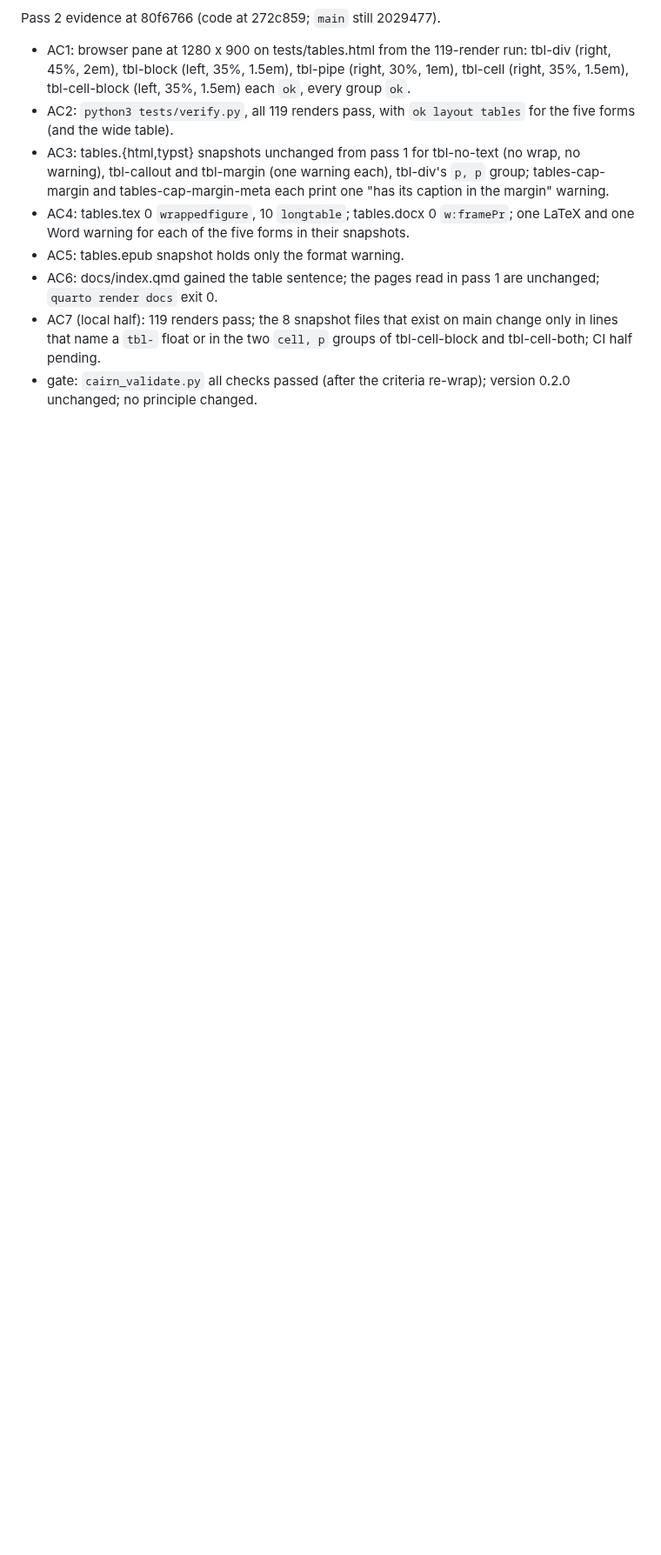
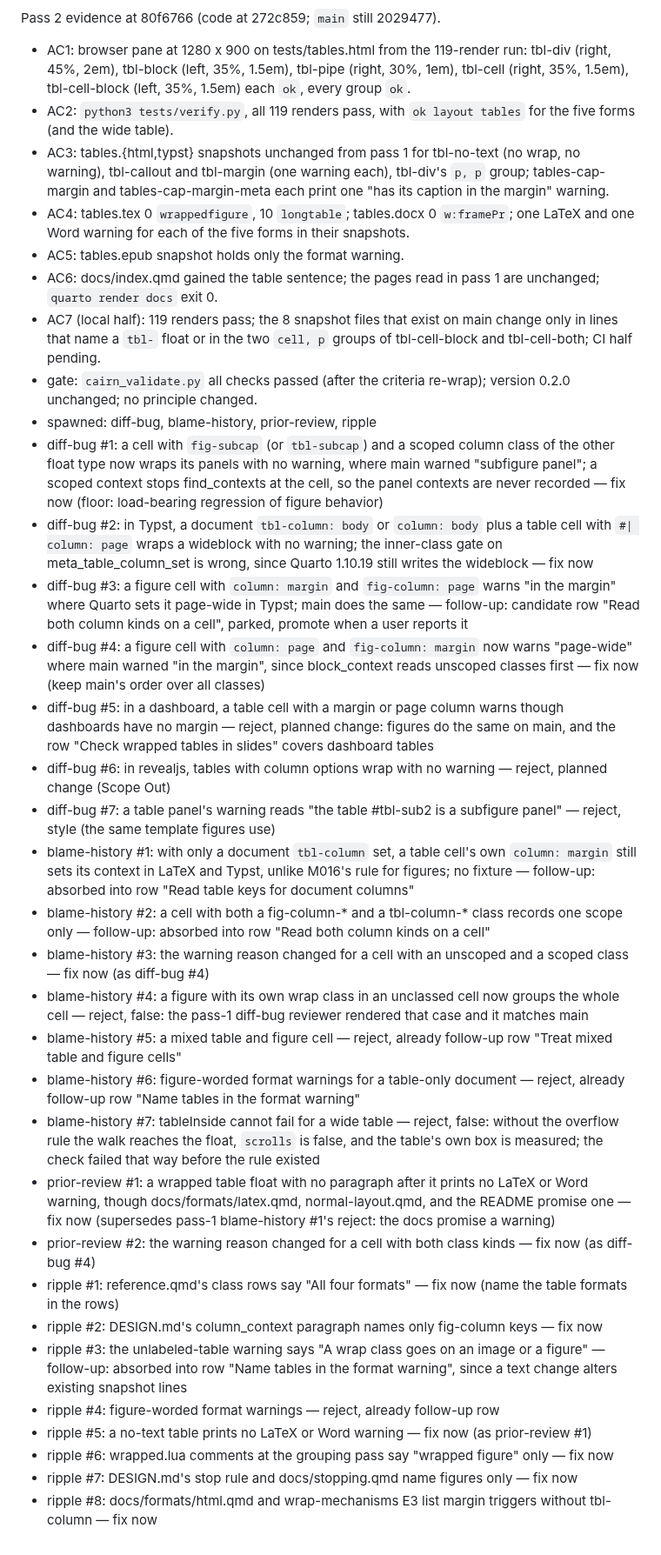
Before and after one commit to jmgirard/wrapped, a Markdown page: cairn/milestones/M038-table-wrap.md, the part around one of its changes. Shown at 87% size. Drawn GitHub-style; blank space fills up the shorter version.

Commit message:
M038 review pass 2: findings settled, return 2 to implement

```diff
--- a/cairn/milestones/M038-table-wrap.md
+++ b/cairn/milestones/M038-table-wrap.md
@@ -232,3 +233,28 @@ Pass 2 evidence at 80f6766 (code at 272c859; `main` still 2029477).
 - AC6: docs/index.qmd gained the table sentence; the pages read in pass 1 are unchanged; `quarto render docs` exit 0.
 - AC7 (local half): 119 renders pass; the 8 snapshot files that exist on main change only in lines that name a `tbl-` float or in the two `cell, p` groups of tbl-cell-block and tbl-cell-both; CI half pending.
 - gate: `cairn_validate.py` all checks passed (after the criteria re-wrap); version 0.2.0 unchanged; no principle changed.
+- spawned: diff-bug, blame-history, prior-review, ripple
+- diff-bug #1: a cell with `fig-subcap` (or `tbl-subcap`) and a scoped column class of the other float type now wraps its panels with no warning, where main warned "subfigure panel"; a scoped context stops find_contexts at the cell, so the panel contexts are never recorded — fix now (floor: load-bearing regression of figure behavior)
+- diff-bug #2: in Typst, a document `tbl-column: body` or `column: body` plus a table cell with `#| column: page` wraps a wideblock with no warning; the inner-class gate on meta_table_column_set is wrong, since Quarto 1.10.19 still writes the wideblock — fix now
+- diff-bug #3: a figure cell with `column: margin` and `fig-column: page` warns "in the margin" where Quarto sets it page-wide in Typst; main does the same — follow-up: candidate row "Read both column kinds on a cell", parked, promote when a user reports it
+- diff-bug #4: a figure cell with `column: page` and `fig-column: margin` now warns "page-wide" where main warned "in the margin", since block_context reads unscoped classes first — fix now (keep main's order over all classes)
+- diff-bug #5: in a dashboard, a table cell with a margin or page column warns though dashboards have no margin — reject, planned change: figures do the same on main, and the row "Check wrapped tables in slides" covers dashboard tables
+- diff-bug #6: in revealjs, tables with column options wrap with no warning — reject, planned change (Scope Out)
+- diff-bug #7: a table panel's warning reads "the table #tbl-sub2 is a subfigure panel" — reject, style (the same template figures use)
+- blame-history #1: with only a document `tbl-column` set, a table cell's own `column: margin` still sets its context in LaTeX and Typst, unlike M016's rule for figures; no fixture — follow-up: absorbed into row "Read table keys for document columns"
+- blame-history #2: a cell with both a fig-column-* and a tbl-column-* class records one scope only — follow-up: absorbed into row "Read both column kinds on a cell"
+- blame-history #3: the warning reason changed for a cell with an unscoped and a scoped class — fix now (as diff-bug #4)
+- blame-history #4: a figure with its own wrap class in an unclassed cell now groups the whole cell — reject, false: the pass-1 diff-bug reviewer rendered that case and it matches main
+- blame-history #5: a mixed table and figure cell — reject, already follow-up row "Treat mixed table and figure cells"
+- blame-history #6: figure-worded format warnings for a table-only document — reject, already follow-up row "Name tables in the format warning"
+- blame-history #7: tableInside cannot fail for a wide table — reject, false: without the overflow rule the walk reaches the float, `scrolls` is false, and the table's own box is measured; the check failed that way before the rule existed
+- prior-review #1: a wrapped table float with no paragraph after it prints no LaTeX or Word warning, though docs/formats/latex.qmd, normal-layout.qmd, and the README promise one — fix now (supersedes pass-1 blame-history #1's reject: the docs promise a warning)
+- prior-review #2: the warning reason changed for a cell with both class kinds — fix now (as diff-bug #4)
+- ripple #1: reference.qmd's class rows say "All four formats" — fix now (name the table formats in the rows)
+- ripple #2: DESIGN.md's column_context paragraph names only fig-column keys — fix now
+- ripple #3: the unlabeled-table warning says "A wrap class goes on an image or a figure" — follow-up: absorbed into row "Name tables in the format warning", since a text change alters existing snapshot lines
+- ripple #4: figure-worded format warnings — reject, already follow-up row
+- ripple #5: a no-text table prints no LaTeX or Word warning — fix now (as prior-review #1)
+- ripple #6: wrapped.lua comments at the grouping pass say "wrapped figure" only — fix now
+- ripple #7: DESIGN.md's stop rule and docs/stopping.qmd name figures only — fix now
+- ripple #8: docs/formats/html.qmd and wrap-mechanisms E3 list margin triggers without tbl-column — fix now
```
Also changed, not shown: other parts of cairn/milestones/M038-table-wrap.md (+2 -1 lines), cairn/ROADMAP.md (+1 -1 lines).
